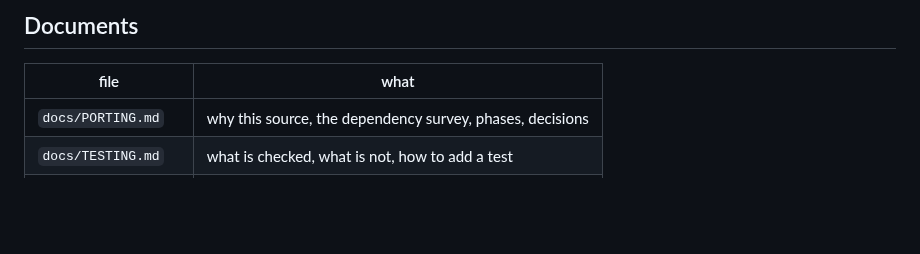
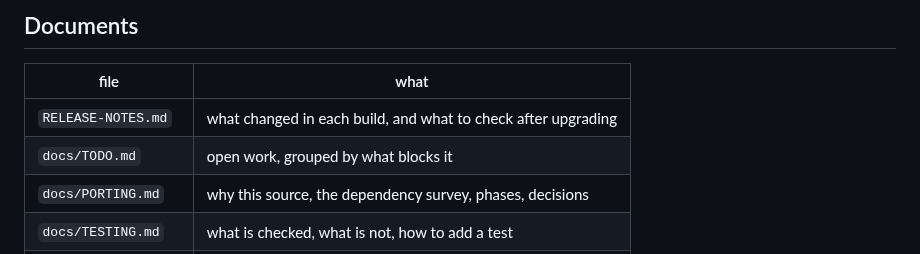
Before and after one commit to dr-kbadawi/ttntfs, a Markdown page: README.md, the part around the change. GitHub-like rendering; blank space fills up the shorter version.

Commit message:
docs: list the release notes and the to-do list in the README
Both were committed but neither appeared in the README's Documents table, so
they were only findable if you already knew they existed.

```diff
--- a/README.md
+++ b/README.md
@@ -91,6 +91,8 @@ what is still not covered.**
 
 | file | what |
 |---|---|
+| `RELEASE-NOTES.md` | what changed in each build, and what to check after upgrading |
+| `docs/TODO.md` | open work, grouped by what blocks it |
 | `docs/PORTING.md` | why this source, the dependency survey, phases, decisions |
 | `docs/TESTING.md` | what is checked, what is not, how to add a test |
 | `docs/LOGFILE.md` | `$LogFile` format, replay algorithm, verified vs inferred |
```
